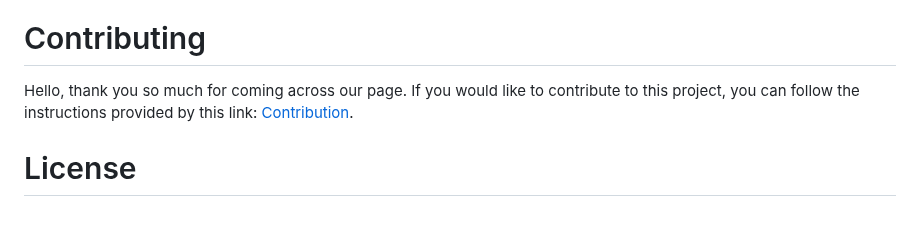
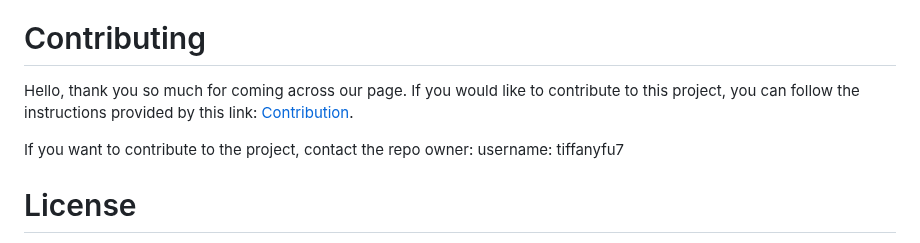
Before and after one commit to YomnaElmousalami/legalduel-1b-ai-studio_btt, a Markdown page: README.md, the part around the change. Rendered like a GitHub page; blank space fills up the shorter version.

```diff
--- a/README.md
+++ b/README.md
@@ -227,6 +227,8 @@ Here is some documentation regarding Open AI's chat.completions.create API, whic
 
 Hello, thank you so much for coming across our page. If you would like to contribute to this project, you can follow the instructions provided by this link: [Contribution](https://docs.github.com/en/get-started/exploring-projects-on-github/contributing-to-a-project).
 
+If you want to contribute to the project, contact the repo owner: username: tiffanyfu7
+
 # License
 This license is under the Apache License 2.0: [Apache License 2.0](https://www.apache.org/licenses/LICENSE-2.0)
 
```
